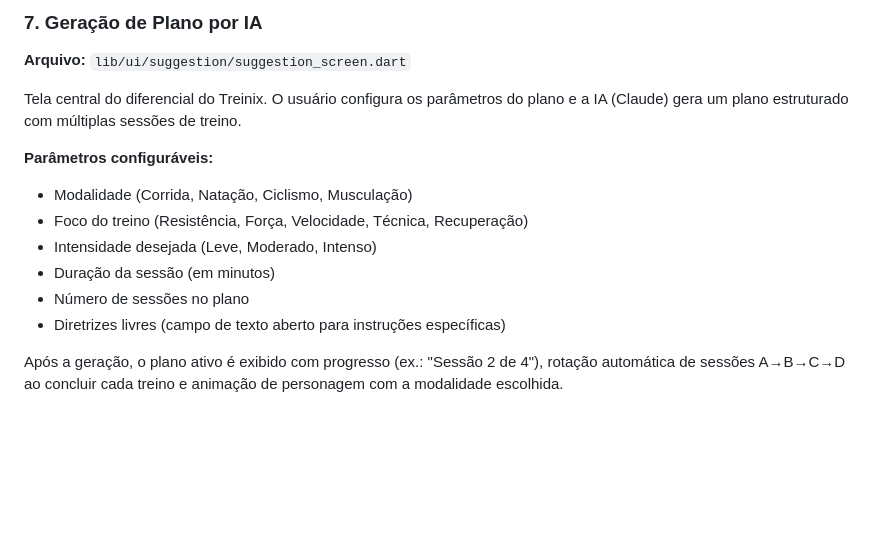
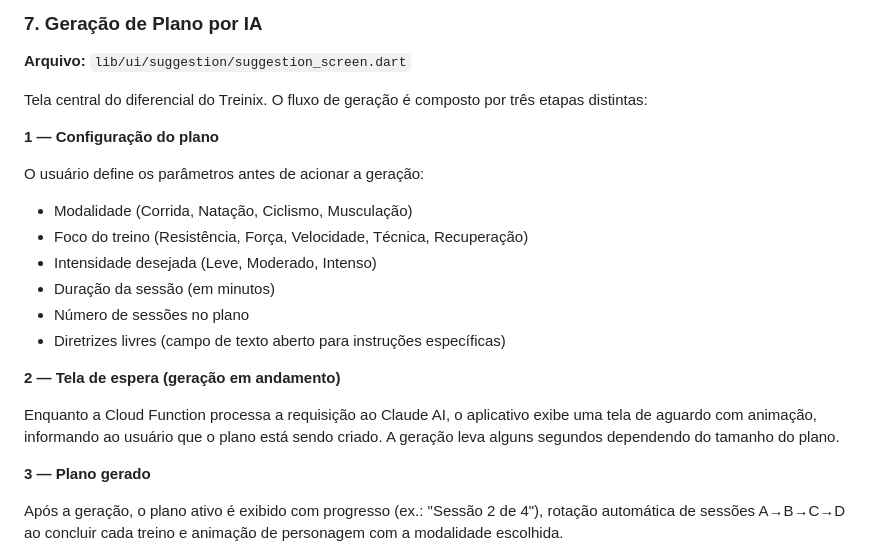
Before and after one commit to adelsonalvarez/treinix, a Markdown page: README.md, the part around the change. Drawn GitHub-style; blank space fills up the shorter version.

Commit message:
docs: detalha as 3 etapas do fluxo de geração de plano por IA
Separa a seção 7 em: configuração, tela de espera (geração em andamento)
e plano gerado — refletindo o fluxo real da tela no app.

Co-Authored-By: Claude Sonnet 4.6 <noreply@anthropic.com>

```diff
--- a/README.md
+++ b/README.md
@@ -235,15 +235,23 @@ Tela principal do aplicativo. Exibe um resumo completo da semana do atleta em te
 
 **Arquivo:** `lib/ui/suggestion/suggestion_screen.dart`
 
-Tela central do diferencial do Treinix. O usuário configura os parâmetros do plano e a IA (Claude) gera um plano estruturado com múltiplas sessões de treino.
+Tela central do diferencial do Treinix. O fluxo de geração é composto por três etapas distintas:
 
-**Parâmetros configuráveis:**
+**1 — Configuração do plano**
+
+O usuário define os parâmetros antes de acionar a geração:
 - Modalidade (Corrida, Natação, Ciclismo, Musculação)
 - Foco do treino (Resistência, Força, Velocidade, Técnica, Recuperação)
 - Intensidade desejada (Leve, Moderado, Intenso)
 - Duração da sessão (em minutos)
 - Número de sessões no plano
 - Diretrizes livres (campo de texto aberto para instruções específicas)
+
+**2 — Tela de espera (geração em andamento)**
+
+Enquanto a Cloud Function processa a requisição ao Claude AI, o aplicativo exibe uma tela de aguardo com animação, informando ao usuário que o plano está sendo criado. A geração leva alguns segundos dependendo do tamanho do plano.
+
+**3 — Plano gerado**
 
 Após a geração, o plano ativo é exibido com progresso (ex.: "Sessão 2 de 4"), rotação automática de sessões A→B→C→D ao concluir cada treino e animação de personagem com a modalidade escolhida.
 
```
